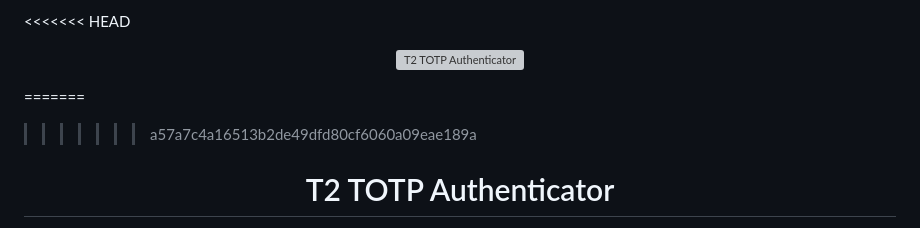
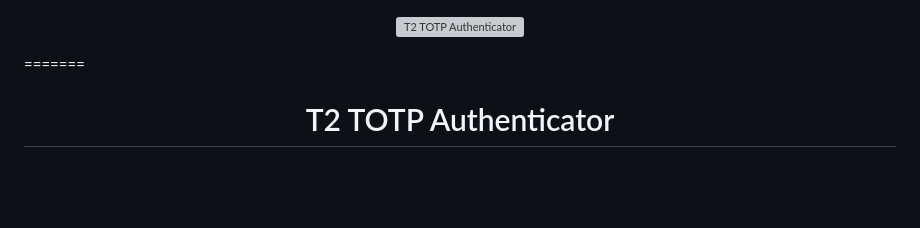
Before and after one commit to token2/T2F2_TOTP_Authenticator, a Markdown page: README.md, the part around the change. Rendered like a GitHub page; blank space fills up the shorter version; grey boxes are pictures that could not be loaded.

Commit message:
Fix merge conflict in README.md
Resolve merge conflict in README.md

```diff
--- a/README.md
+++ b/README.md
@@ -1,10 +1,9 @@
-<<<<<<< HEAD
 <p align="center">
   <img src="assets/logo.svg" alt="T2 TOTP Authenticator" width="560">
 </p>
 
 =======
->>>>>>> a57a7c4a16513b2de49dfd80cf6060a09eae189a
+
 <h1 align="center">T2 TOTP Authenticator</h1>
 
 <p align="center">
```
